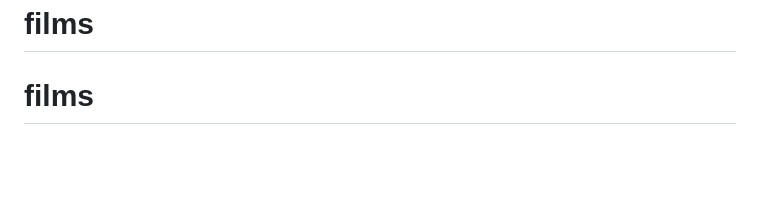
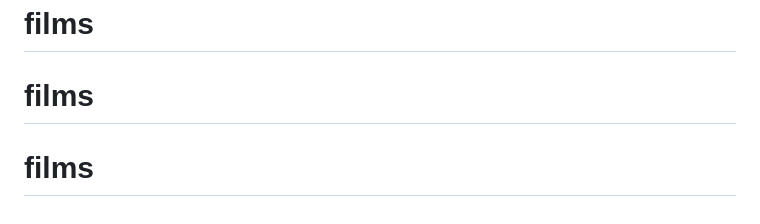
Before and after one commit to bar1na/films, a Markdown page: README.md, the part around the change. Rendered like a GitHub page; blank space fills up the shorter version.

```diff
--- a/README.md
+++ b/README.md
@@ -71,3 +71,4 @@ This section has moved here: [https://facebook.github.io/create-react-app/docs/t
 # films
 # films
 # films
+# films
```
